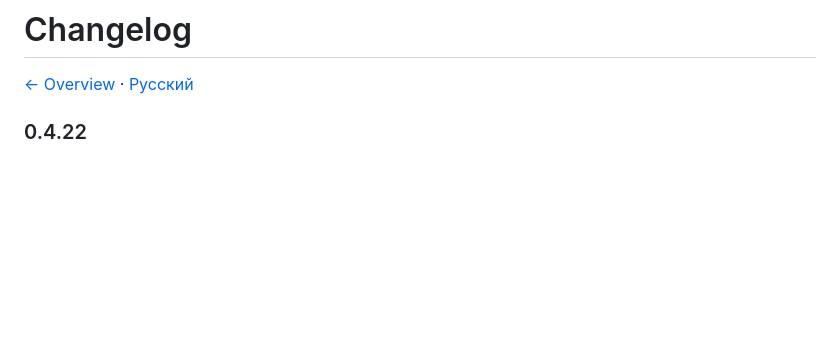
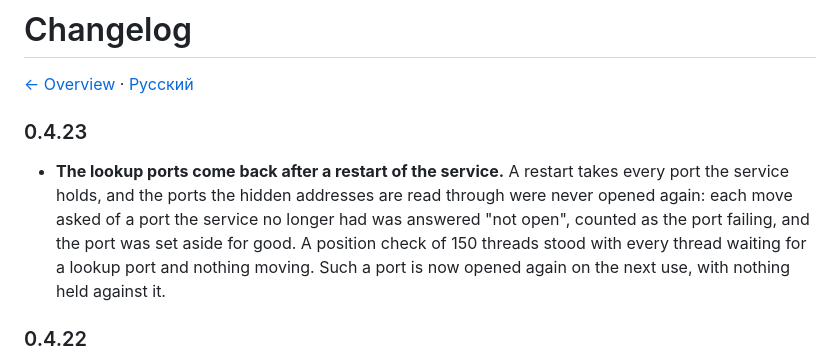
Before and after one commit to BlankTrail/google-serp-parser, a Markdown page: CHANGELOG.md, the part around the change. GitHub-like rendering; blank space fills up the shorter version.

```diff
--- a/CHANGELOG.md
+++ b/CHANGELOG.md
@@ -1,6 +1,16 @@
 # Changelog
 
 [← Overview](README.md) · [Русский](CHANGELOG.ru.md)
+
+### 0.4.23
+
+- **The lookup ports come back after a restart of the service.** A restart
+  takes every port the service holds, and the ports the hidden addresses are
+  read through were never opened again: each move asked of a port the service
+  no longer had was answered "not open", counted as the port failing, and the
+  port was set aside for good. A position check of 150 threads stood with
+  every thread waiting for a lookup port and nothing moving. Such a port is
+  now opened again on the next use, with nothing held against it.
 
 ### 0.4.22
 
```
Also changed, not shown: CHANGELOG.ru.md (+10 -0 lines).
